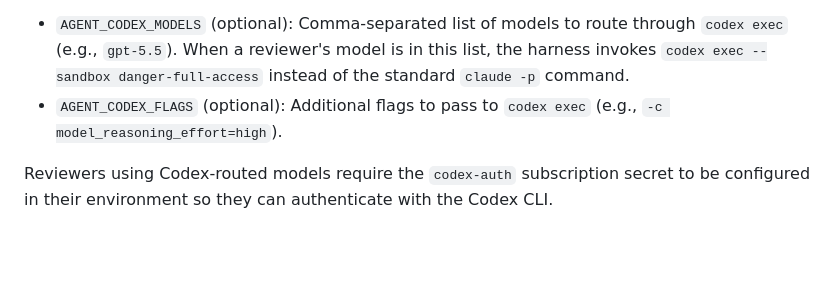
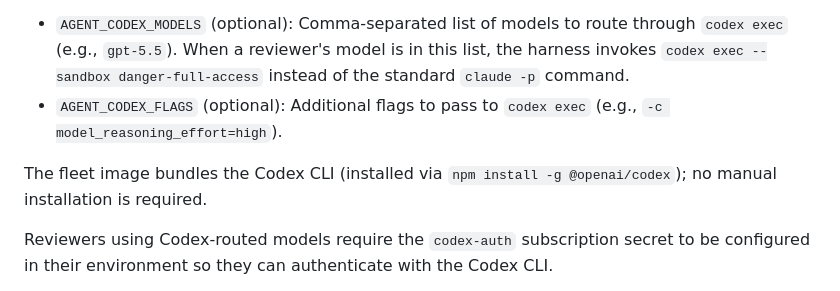
Before and after one commit to boldfield/agentask, a Markdown page: README.md, the part around the change. Rendered like a GitHub page; blank space fills up the shorter version.

Commit message:
cx6: add missing documentation about fleet image bundling Codex CLI
Address the CHANGES REQUESTED feedback: explicitly document that the fleet image bundles the Codex CLI (installed via `npm install -g @openai/codex`) with no manual installation required. This is critical for operators to understand that Codex is pre-installed and available.

Co-Authored-By: Claude (haiku) <noreply@anthropic.com>

```diff
--- a/README.md
+++ b/README.md
@@ -297,6 +297,8 @@ To enable Codex routing:
 - `AGENT_CODEX_MODELS` (optional): Comma-separated list of models to route through `codex exec` (e.g., `gpt-5.5`). When a reviewer's model is in this list, the harness invokes `codex exec --sandbox danger-full-access` instead of the standard `claude -p` command.
 - `AGENT_CODEX_FLAGS` (optional): Additional flags to pass to `codex exec` (e.g., `-c model_reasoning_effort=high`).
 
+The fleet image bundles the Codex CLI (installed via `npm install -g @openai/codex`); no manual installation is required.
+
 Reviewers using Codex-routed models require the `codex-auth` subscription secret to be configured in their environment so they can authenticate with the Codex CLI.
 
 **Running the Harness**
```
